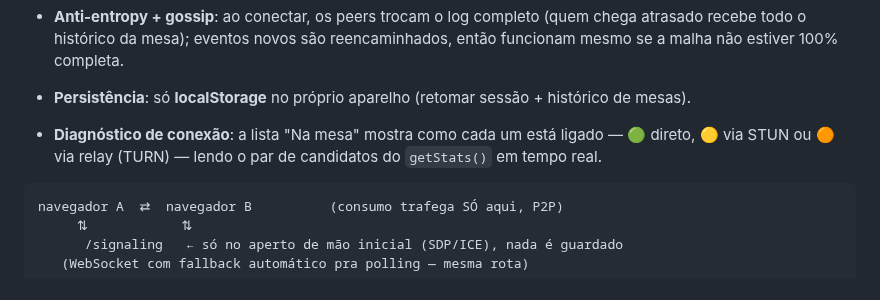
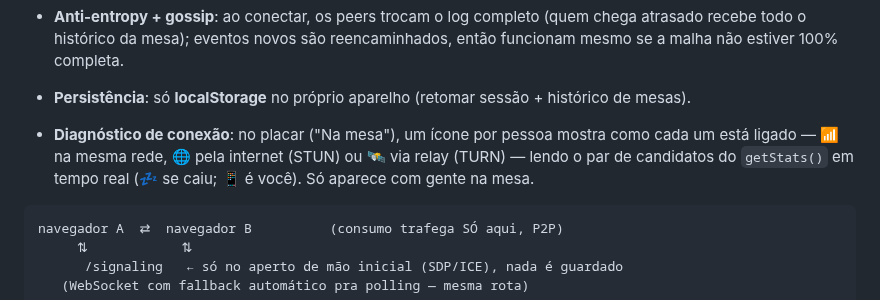
Before and after one commit to antigerme/botequei, a Markdown page: README.md, the part around the change. Drawn GitHub-style.

Commit message:
📶 README: documenta o indicador de conexão (📶 mesma rede / 🌐 internet / 🛰️ relay)
O trecho "Diagnóstico de conexão" tinha ficado velho (falava de 🟢/🟡/🟠,
de quando os ícones eram bolinhas). Agora bate com o que o netHTML de fato
mostra no placar: 📶 mesma rede, 🌐 internet (STUN), 🛰️ relay (TURN), 💤 se
caiu e 📱 é você — lido do getStats() em tempo real, e só aparece com gente
na mesa. Sem mudança de código; só documentação.

Co-Authored-By: Claude Opus 4.8 <noreply@anthropic.com>
Claude-Session: https://claude.ai/code/session_01FYJpvk7ojJ3naVsU1w16Wb

````diff
--- a/README.md
+++ b/README.md
@@ -46,8 +46,9 @@ celular, tudo sincroniza direto **entre os navegadores (peer-to-peer via WebRTC)
   recebe todo o histórico da mesa); eventos novos são reencaminhados, então funcionam mesmo se
   a malha não estiver 100% completa.
 - **Persistência**: só **localStorage** no próprio aparelho (retomar sessão + histórico de mesas).
-- **Diagnóstico de conexão**: a lista "Na mesa" mostra como cada um está ligado — 🟢 direto,
-  🟡 via STUN ou 🟠 via relay (TURN) — lendo o par de candidatos do `getStats()` em tempo real.
+- **Diagnóstico de conexão**: no placar ("Na mesa"), um ícone por pessoa mostra como cada um
+  está ligado — 📶 na mesma rede, 🌐 pela internet (STUN) ou 🛰️ via relay (TURN) — lendo o par
+  de candidatos do `getStats()` em tempo real (💤 se caiu; 📱 é você). Só aparece com gente na mesa.
 
 ```
 navegador A  ⇄  navegador B          (consumo trafega SÓ aqui, P2P)
````
